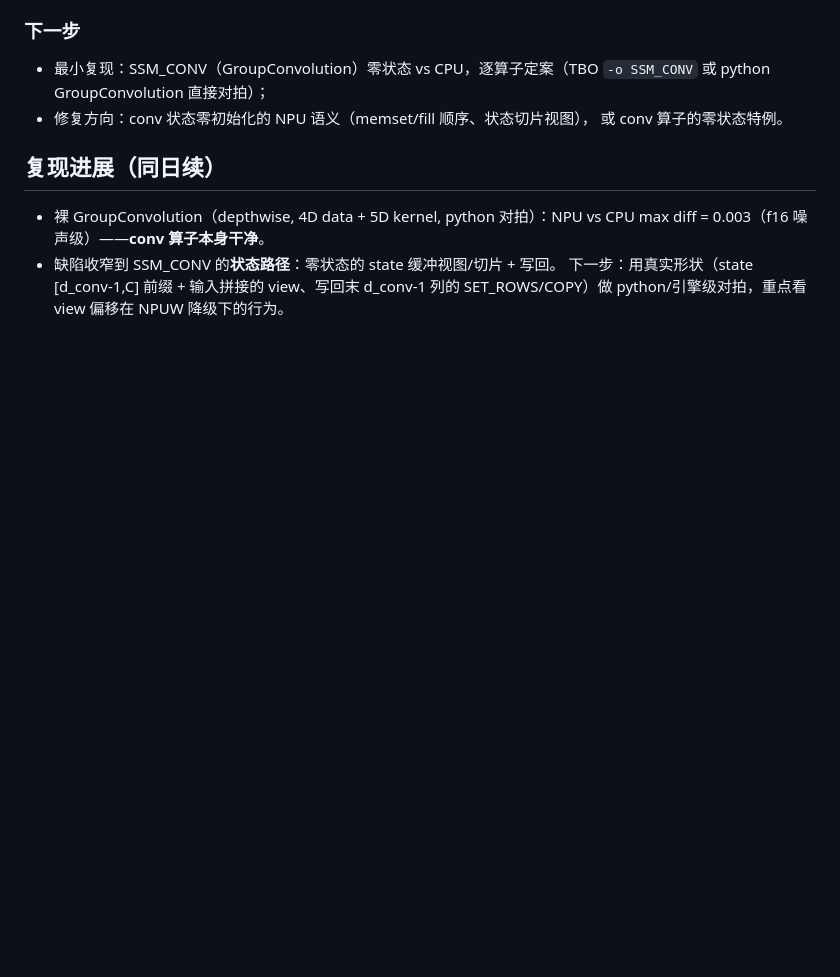
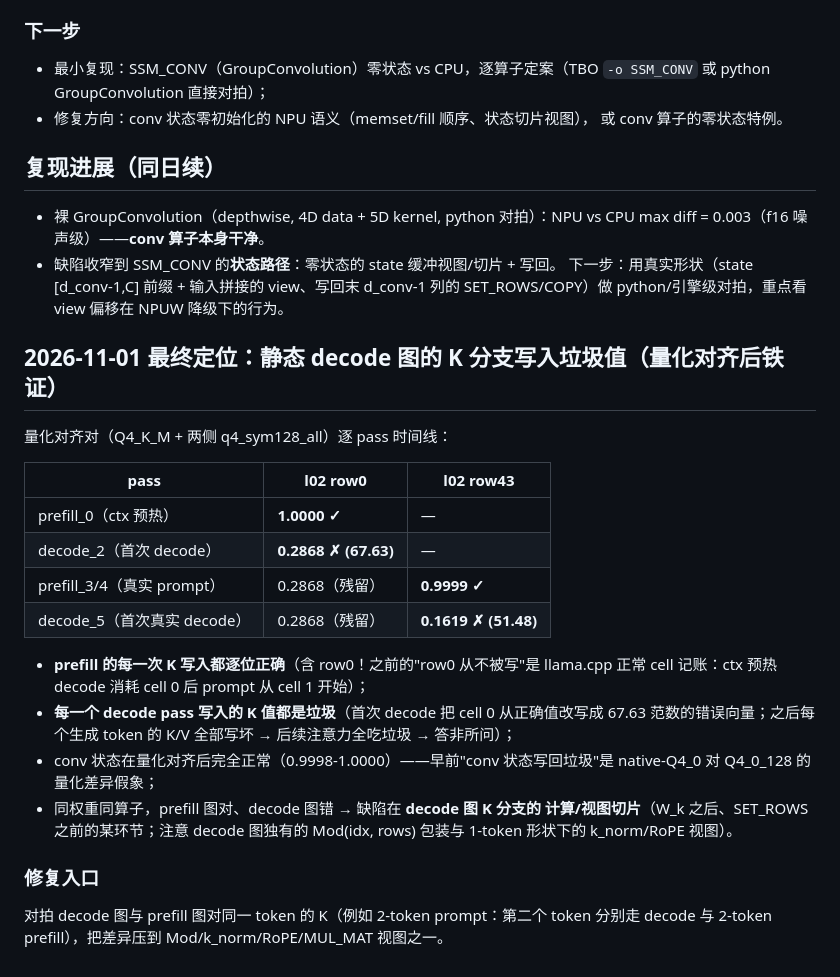
Before and after one commit to liangjianzeng/WangCai, a Markdown page: docs/defect1-rootcause.md, the part around the change. Rendered like a GitHub page; blank space fills up the shorter version.

Commit message:
docs: DEFINITIVE -- every decode-graph K write lands garbage values on NPU; prefill writes are bit-perfect (quant-aligned timeline)

```diff
--- a/docs/defect1-rootcause.md
+++ b/docs/defect1-rootcause.md
@@ -69,3 +69,29 @@ scatter 理论被四个实验推翻：裸 ScatterUpdate（python，索引 0）
   下一步：用真实形状（state [d_conv-1,C] 前缀 + 输入拼接的 view、写回末
   d_conv-1 列的 SET_ROWS/COPY）做 python/引擎级对拍，重点看 view 偏移在
   NPUW 降级下的行为。
+
+## 2026-11-01 最终定位：静态 decode 图的 K 分支写入垃圾值（量化对齐后铁证）
+
+量化对齐对（Q4_K_M + 两侧 q4_sym128_all）逐 pass 时间线：
+
+| pass | l02 row0 | l02 row43 |
+|---|---|---|
+| prefill_0（ctx 预热） | **1.0000 ✓** | — |
+| decode_2（首次 decode） | **0.2868 ✗ (67.63)** | — |
+| prefill_3/4（真实 prompt） | 0.2868（残留） | **0.9999 ✓** |
+| decode_5（首次真实 decode） | 0.2868（残留） | **0.1619 ✗ (51.48)** |
+
+- **prefill 的每一次 K 写入都逐位正确**（含 row0！之前的"row0 从不被写"是
+  llama.cpp 正常 cell 记账：ctx 预热 decode 消耗 cell 0 后 prompt 从 cell 1 开始）；
+- **每一个 decode pass 写入的 K 值都是垃圾**（首次 decode 把 cell 0 从正确值改写成
+  67.63 范数的错误向量；之后每个生成 token 的 K/V 全部写坏 → 后续注意力全吃垃圾
+  → 答非所问）；
+- conv 状态在量化对齐后完全正常（0.9998-1.0000）——早前"conv 状态写回垃圾"是
+  native-Q4_0 对 Q4_0_128 的量化差异假象；
+- 同权重同算子，prefill 图对、decode 图错 → 缺陷在 **decode 图 K 分支的
+  计算/视图切片**（W_k 之后、SET_ROWS 之前的某环节；注意 decode 图独有的
+  Mod(idx, rows) 包装与 1-token 形状下的 k_norm/RoPE 视图）。
+
+### 修复入口
+对拍 decode 图与 prefill 图对同一 token 的 K（例如 2-token prompt：第二个 token
+分别走 decode 与 2-token prefill），把差异压到 Mod/k_norm/RoPE/MUL_MAT 视图之一。
```
